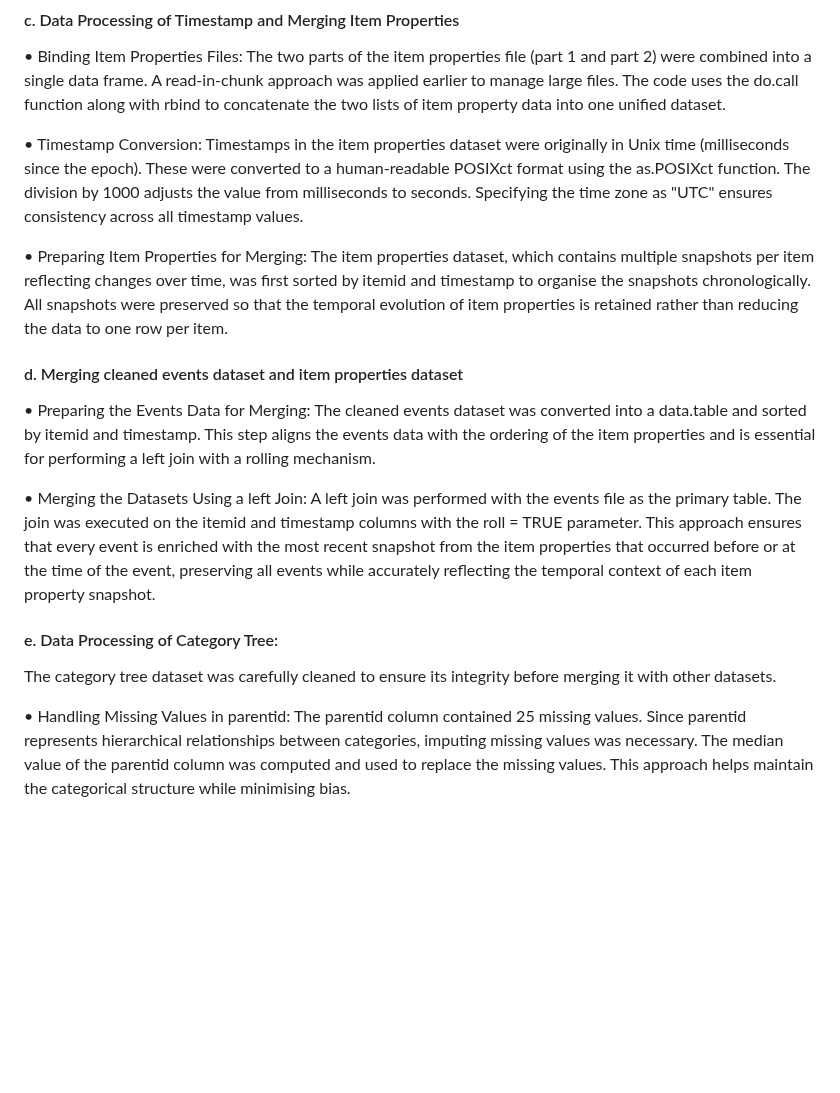
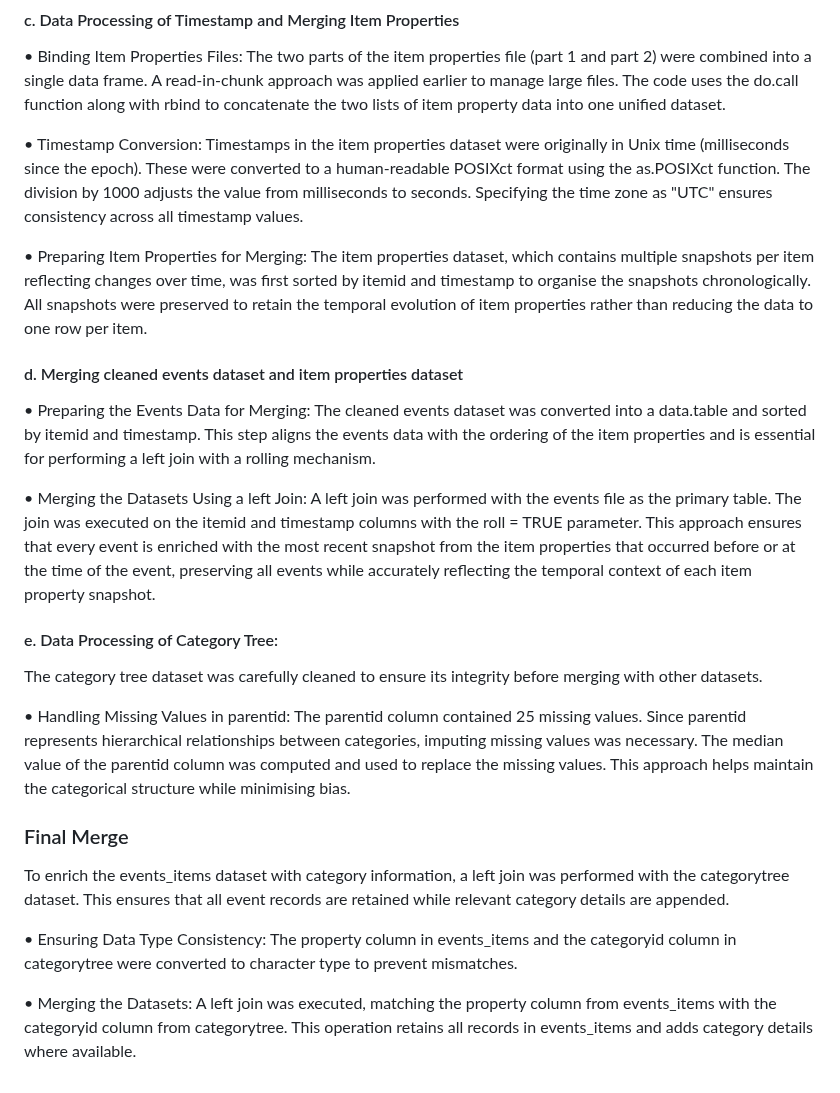
Before and after one commit to omari-kd/Recommendation-System-Analysis-and-Modelling, a Markdown page: README.md, the part around the change. GitHub-like rendering; blank space fills up the shorter version.

```diff
--- a/README.md
+++ b/README.md
@@ -138,7 +138,7 @@ The two parts of the item properties file (part 1 and part 2) were combined into
 Timestamps in the item properties dataset were originally in Unix time (milliseconds since the epoch). These were converted to a human-readable POSIXct format using the as.POSIXct function. The division by 1000 adjusts the value from milliseconds to seconds. Specifying the time zone as "UTC" ensures consistency across all timestamp values.
 
 • Preparing Item Properties for Merging:
-The item properties dataset, which contains multiple snapshots per item reflecting changes over time, was first sorted by itemid and timestamp to organise the snapshots chronologically. All snapshots were preserved so that the temporal evolution of item properties is retained rather than reducing the data to one row per item.
+The item properties dataset, which contains multiple snapshots per item reflecting changes over time, was first sorted by itemid and timestamp to organise the snapshots chronologically. All snapshots were preserved to retain the temporal evolution of item properties rather than reducing the data to one row per item.
 
 #### d. Merging cleaned events dataset and item properties dataset
 • Preparing the Events Data for Merging:
@@ -148,6 +148,15 @@ The cleaned events dataset was converted into a data.table and sorted by itemid
 A left join was performed with the events file as the primary table. The join was executed on the itemid and timestamp columns with the roll = TRUE parameter. This approach ensures that every event is enriched with the most recent snapshot from the item properties that occurred before or at the time of the event, preserving all events while accurately reflecting the temporal context of each item property snapshot.
 
 #### e. Data Processing of Category Tree:
-The category tree dataset was carefully cleaned to ensure its integrity before merging it with other datasets.
+The category tree dataset was carefully cleaned to ensure its integrity before merging with other datasets.
 
 • Handling Missing Values in parentid: The parentid column contained 25 missing values. Since parentid represents hierarchical relationships between categories, imputing missing values was necessary. The median value of the parentid column was computed and used to replace the missing values. This approach helps maintain the categorical structure while minimising bias.
+
+### Final Merge
+To enrich the events_items dataset with category information, a left join was performed with the categorytree dataset. This ensures that all event records are retained while relevant category details are appended.
+
+• Ensuring Data Type Consistency:
+The property column in events_items and the categoryid column in categorytree were converted to character type to prevent mismatches.
+
+• Merging the Datasets:
+A left join was executed, matching the property column from events_items with the categoryid column from categorytree. This operation retains all records in events_items and adds category details where available.
```
